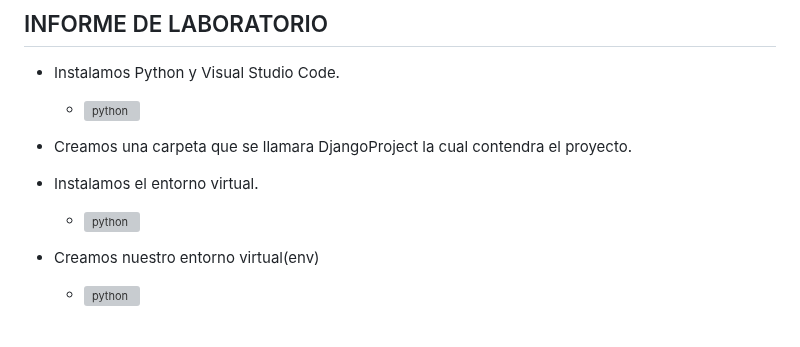
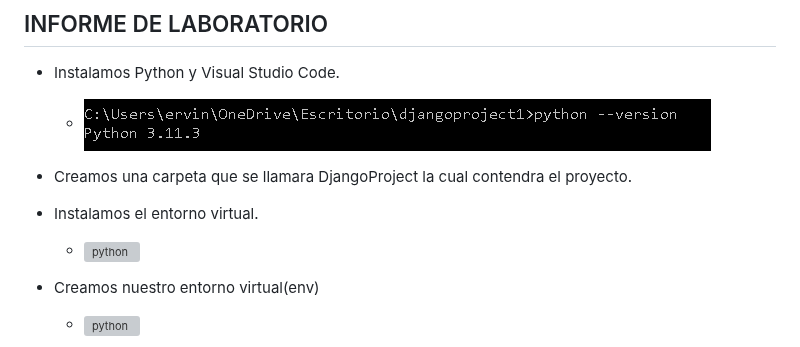
Before and after one commit to ifs570/ProyectoDjango, a Markdown page: README.md, the part around one of its changes. GitHub-like rendering; grey boxes are pictures that could not be loaded.

Commit message:
Update README.md
imagenes

```diff
--- a/README.md
+++ b/README.md
@@ -108,7 +108,7 @@ turísticos
 
 - Instalamos Python y Visual Studio Code.
 
-    - ![python](imgdjango\python.PNG)
+    - ![python](imgdjango/python.PNG)
 
 - Creamos una carpeta que se llamara DjangoProject la cual contendra el proyecto.
 
```
Also changed, not shown: other parts of README.md (+1 -1 lines).
